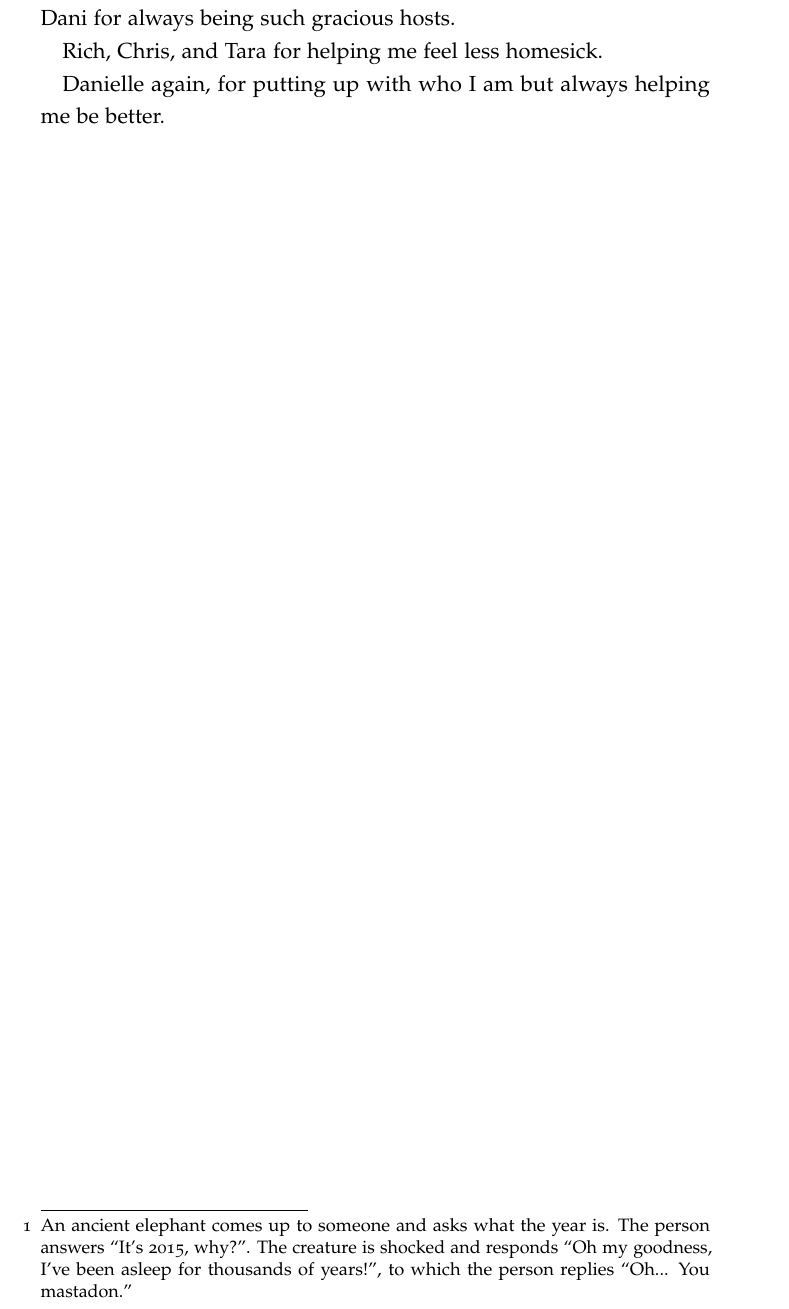
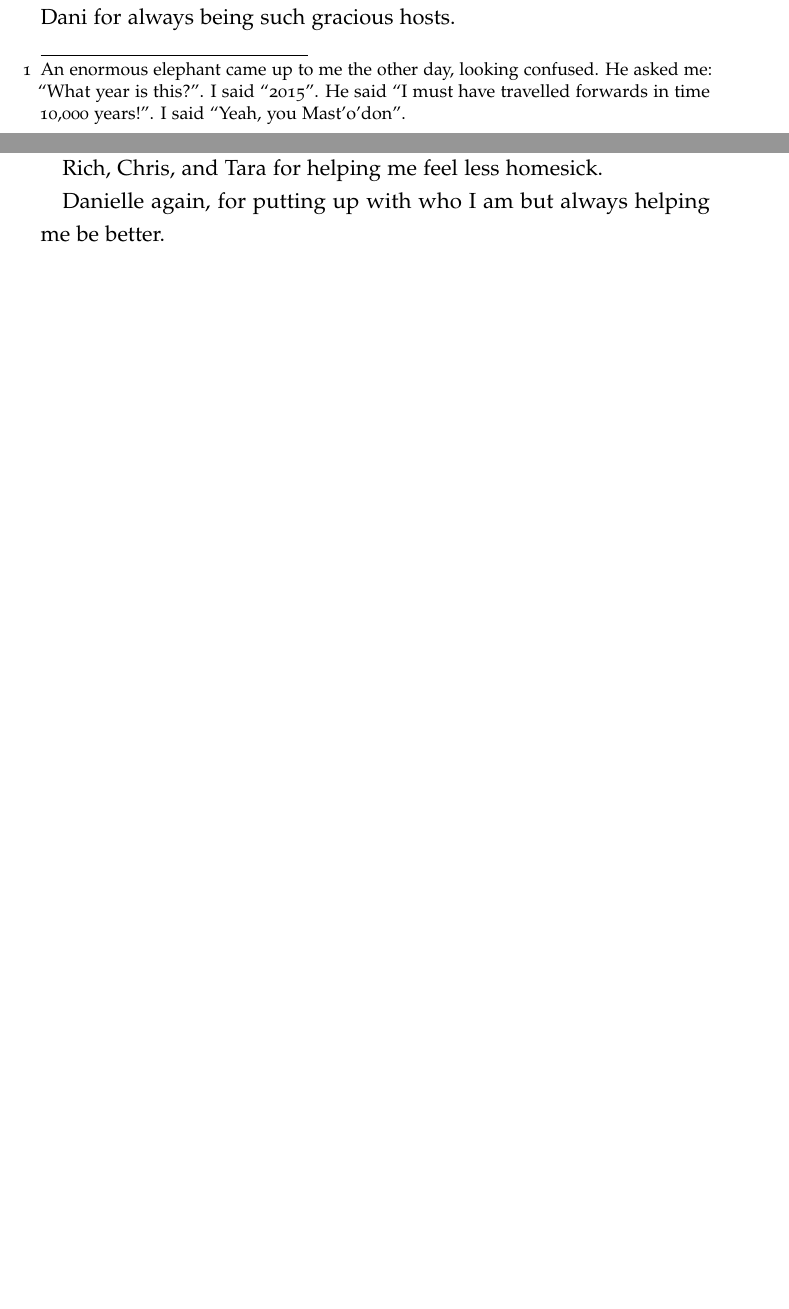
Before and after one commit to jmct/thesis, a LaTeX thesis (thesis.tex, which reads FrontMatter/Acknowledgements.tex): part of page 9 of 160 before the commit and two parts of pages 8 and 9 of 160 after it, the two joined at a grey line, cut so that both start at the same text, the shorter picture padded with empty space. Compiled offline with pdfLaTeX.

Commit message:
First corrections

```diff
--- a/FrontMatter/Acknowledgements.tex
+++ b/FrontMatter/Acknowledgements.tex
@@ -33,11 +33,10 @@ for keeping his door open to me.
 Ian, Gary, Jamie, and Gareth always made me feel welcome when I would intrude
 on RTS breaks. Russell for understanding that sometimes I just want to watch TV
 and vent. Jimmy for always hearing me out and his steadfast confidence in me.
-Alan for his joke\footnote{An ancient elephant comes up to someone and asks
-what the year is.  The person answers ``It's 2015, why?''. The creature is
-shocked and responds ``Oh my goodness, I've been asleep for thousands of
-years!'', to which the person replies ``Oh... You mastadon.''}. Sam and Dani
-for always being such gracious hosts.
+Alan for his joke\footnote{An enormous elephant came up to me the other day,
+looking confused.  He asked me: ``What year is this?''. I said ``2015''. He
+said ``I must have travelled forwards in time 10,000 years!''. I said ``Yeah,
+you Mast'o'don''.} Sam and Dani for always being such gracious hosts.
 
 Rich, Chris, and Tara for helping me feel less homesick.
 
```
Also changed, not shown: FrontMatter/Abstract.tex (+1 -1 lines), wordcount.csv (+1 -0 lines), FrontMatter/Acknowledgements.tex (2 more changed lines).
